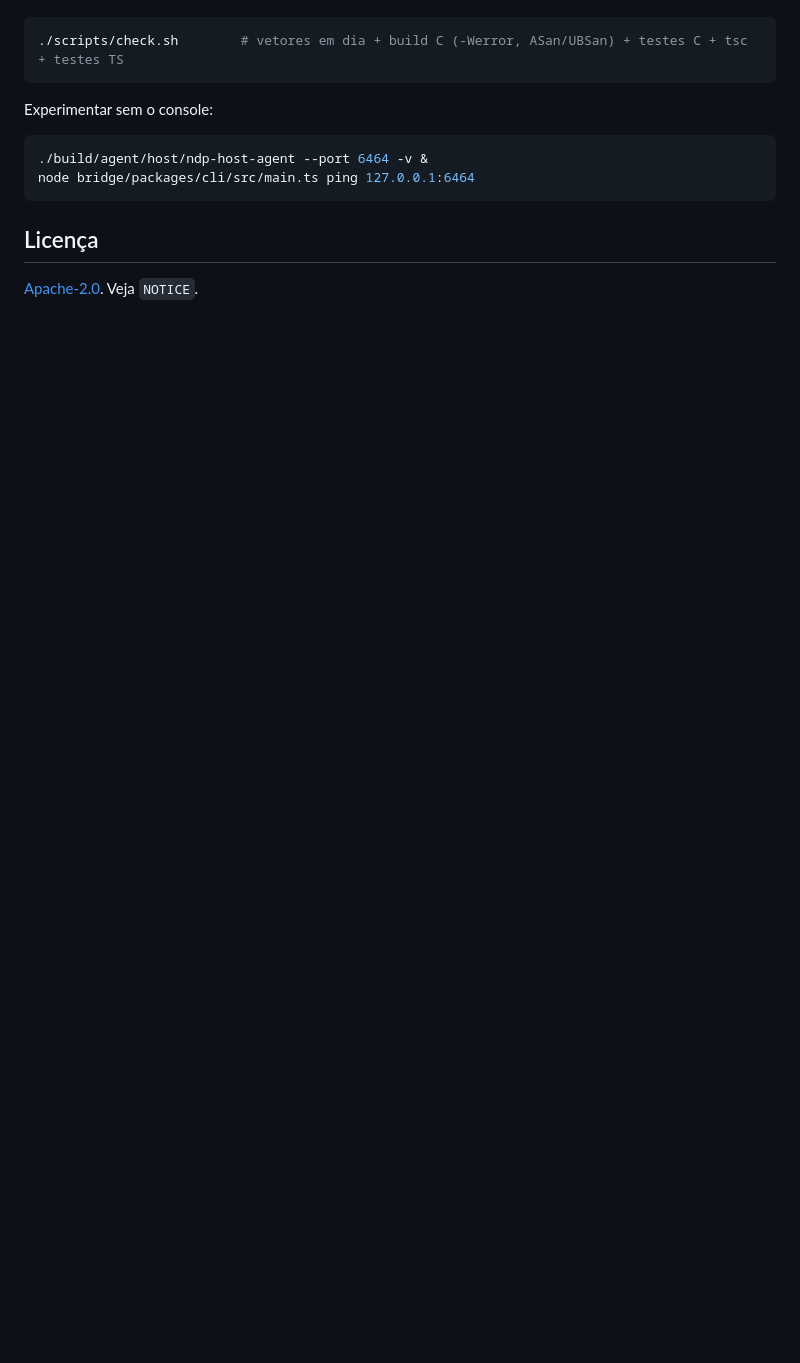
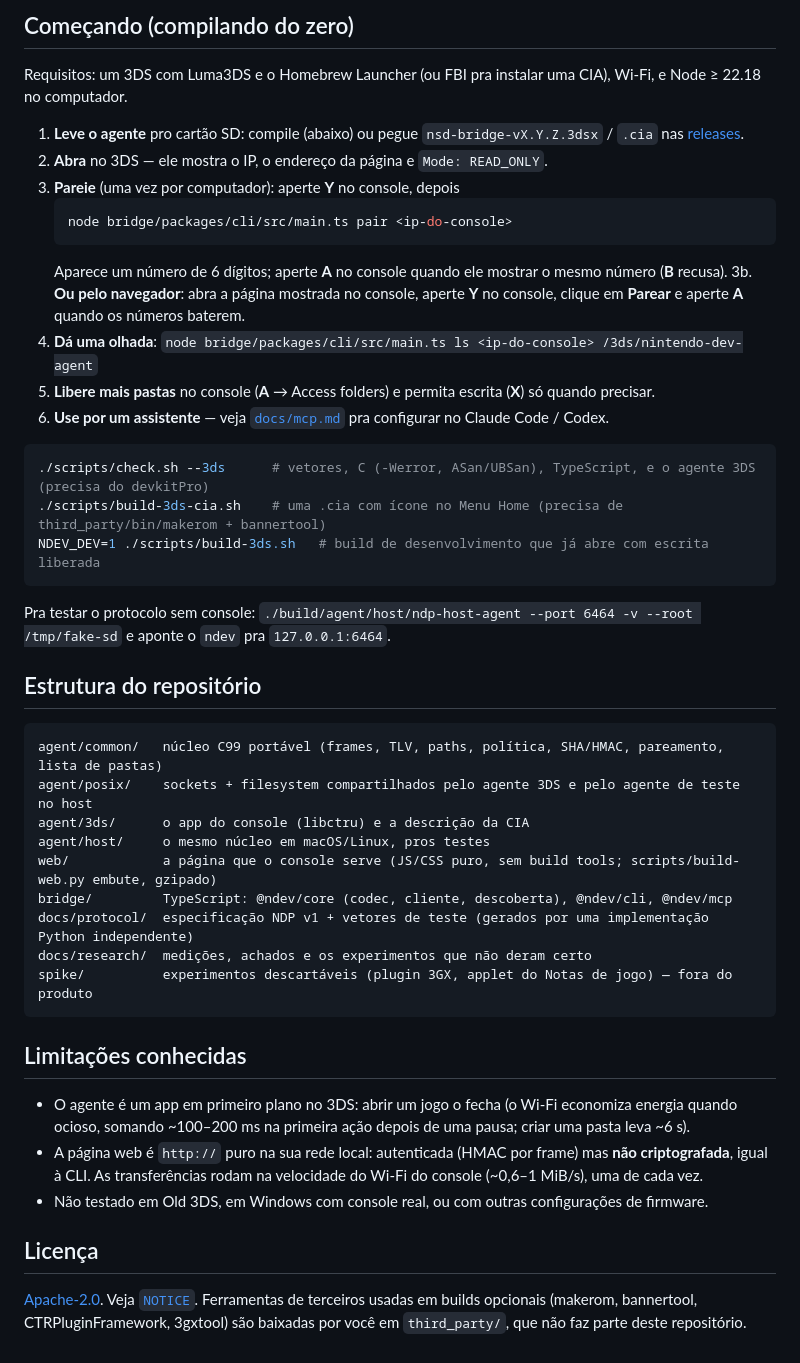
Before and after one commit to BC-Estrategias/nintendo-dev-mcp, a Markdown page: README.pt-BR.md, the part around one of its changes. Rendered like a GitHub page; blank space fills up the shorter version.

````diff
--- a/README.pt-BR.md
+++ b/README.pt-BR.md
@@ -25,13 +57,42 @@ Requisitos: cmake, um compilador C, Node ≥ 22.18, Python 3.
+## Começando (compilando do zero)
+Requisitos: um 3DS com Luma3DS e o Homebrew Launcher (ou FBI pra instalar uma CIA), Wi-Fi, e Node ≥ 22.18 no computador.
+
+1. **Leve o agente** pro cartão SD: compile (abaixo) ou pegue `nsd-bridge-vX.Y.Z.3dsx` / `.cia` nas [releases](https://github.com/BC-Estrategias/nsd-bridge/releases/latest).
+2. **Abra** no 3DS — ele mostra o IP, o endereço da página e `Mode: READ_ONLY`.
+3. **Pareie** (uma vez por computador): aperte **Y** no console, depois
+   ```bash
+   node bridge/packages/cli/src/main.ts pair <ip-do-console>
+   ```
+   Aparece um número de 6 dígitos; aperte **A** no console quando ele mostrar o mesmo número (**B** recusa).
+3b. **Ou pelo navegador**: abra a página mostrada no console, aperte **Y** no console, clique em **Parear** e aperte **A** quando os números baterem.
+4. **Dá uma olhada**: `node bridge/packages/cli/src/main.ts ls <ip-do-console> /3ds/nintendo-dev-agent`
+5. **Libere mais pastas** no console (**A** → Access folders) e permita escrita (**X**) só quando precisar.
+6. **Use por um assistente** — veja [`docs/mcp.md`](docs/mcp.md) pra configurar no Claude Code / Codex.
 
 ```bash
-./scripts/check.sh        # vetores em dia + build C (-Werror, ASan/UBSan) + testes C + tsc + testes TS
+./scripts/check.sh --3ds      # vetores, C (-Werror, ASan/UBSan), TypeScript, e o agente 3DS (precisa do devkitPro)
+./scripts/build-3ds-cia.sh    # uma .cia com ícone no Menu Home (precisa de third_party/bin/makerom + bannertool)
+NDEV_DEV=1 ./scripts/build-3ds.sh   # build de desenvolvimento que já abre com escrita liberada
+```
+Pra testar o protocolo sem console: `./build/agent/host/ndp-host-agent --port 6464 -v --root /tmp/fake-sd` e aponte o `ndev` pra `127.0.0.1:6464`.
+
+## Estrutura do repositório
+```
+agent/common/   núcleo C99 portável (frames, TLV, paths, política, SHA/HMAC, pareamento, lista de pastas)
+agent/posix/    sockets + filesystem compartilhados pelo agente 3DS e pelo agente de teste no host
+agent/3ds/      o app do console (libctru) e a descrição da CIA
+agent/host/     o mesmo núcleo em macOS/Linux, pros testes
+web/            a página que o console serve (JS/CSS puro, sem build tools; scripts/build-web.py embute, gzipado)
+bridge/         TypeScript: @ndev/core (codec, cliente, descoberta), @ndev/cli, @ndev/mcp
+docs/protocol/  especificação NDP v1 + vetores de teste (gerados por uma implementação Python independente)
+docs/research/  medições, achados e os experimentos que não deram certo
+spike/          experimentos descartáveis (plugin 3GX, applet do Notas de jogo) — fora do produto
 ```
 
-Experimentar sem o console:
-```bash
-./build/agent/host/ndp-host-agent --port 6464 -v &
-node bridge/packages/cli/src/main.ts ping 127.0.0.1:6464
-```
+## Limitações conhecidas
+- O agente é um app em primeiro plano no 3DS: abrir um jogo o fecha (o Wi-Fi economiza energia quando ocioso, somando ~100–200 ms na primeira ação depois de uma pausa; criar uma pasta leva ~6 s).
+- A página web é `http://` puro na sua rede local: autenticada (HMAC por frame) mas **não criptografada**, igual à CLI. As transferências rodam na velocidade do Wi-Fi do console (~0,6–1 MiB/s), uma de cada vez.
+- Não testado em Old 3DS, em Windows com console real, ou com outras configurações de firmware.
 
 ## Licença
-[Apache-2.0](LICENSE). Veja `NOTICE`.
+[Apache-2.0](LICENSE). Veja [`NOTICE`](NOTICE). Ferramentas de terceiros usadas em builds opcionais (makerom, bannertool, CTRPluginFramework, 3gxtool) são baixadas por você em `third_party/`, que não faz parte deste repositório.
````
Also changed, not shown: other parts of README.pt-BR.md (+46 -14 lines), README.md (+54 -32 lines), docs/images/install-qr.png (added).
